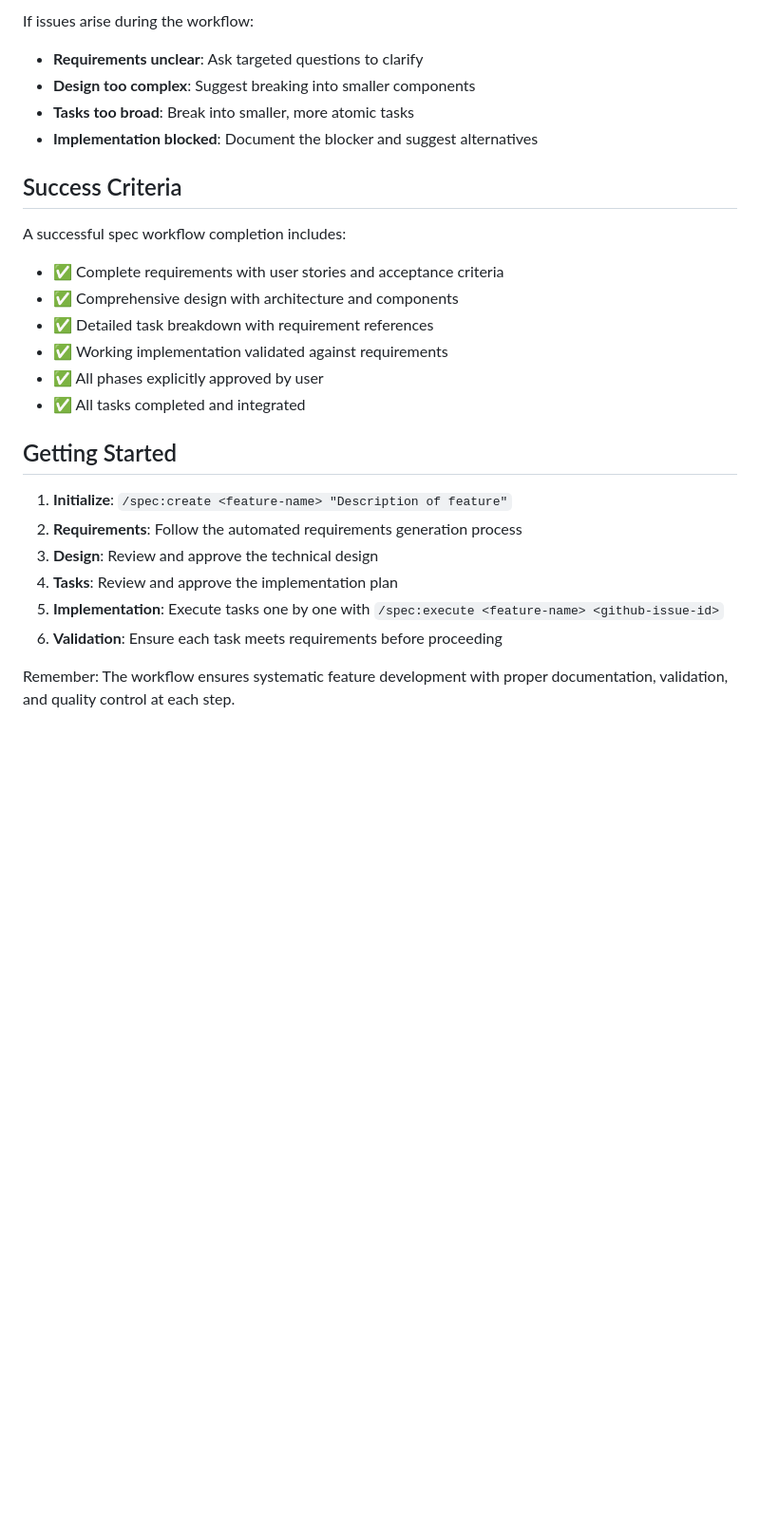
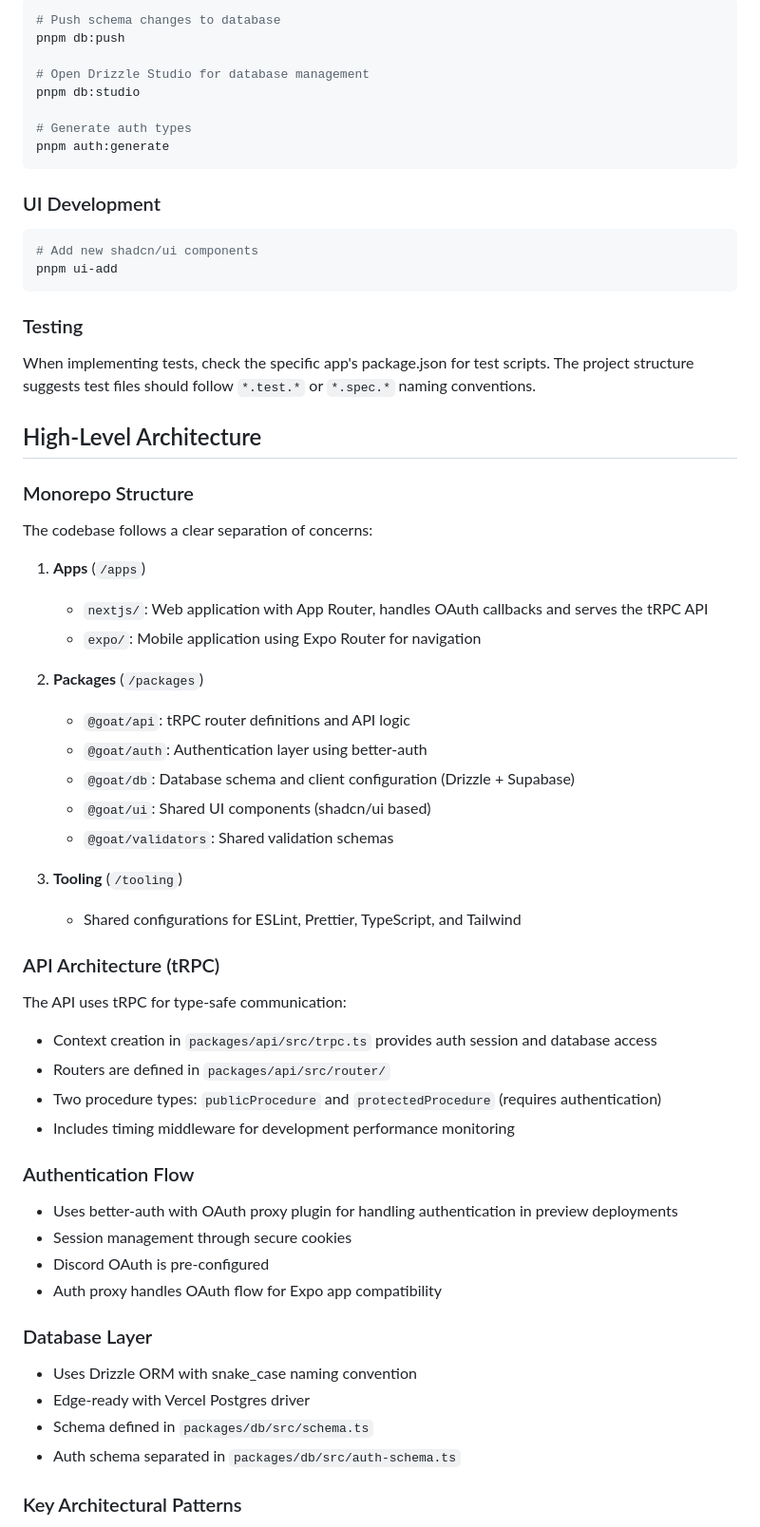
Before and after one commit to gudfhr95/goat, a Markdown page: CLAUDE.md, the part around one of its changes. Shown at 95% size. Rendered like a GitHub page; blank space fills up the shorter version.

````diff
--- a/CLAUDE.md
+++ b/CLAUDE.md
@@ -219,30 +52,68 @@ The workflow automatically creates and manages:
 
-If issues arise during the workflow:
+```bash
+# Push schema changes to database
+pnpm db:push
 
-- **Requirements unclear**: Ask targeted questions to clarify
-- **Design too complex**: Suggest breaking into smaller components
-- **Tasks too broad**: Break into smaller, more atomic tasks
-- **Implementation blocked**: Document the blocker and suggest alternatives
+# Open Drizzle Studio for database management
+pnpm db:studio
 
-## Success Criteria
+# Generate auth types
+pnpm auth:generate
+```
 
-A successful spec workflow completion includes:
+### UI Development
 
-- ✅ Complete requirements with user stories and acceptance criteria
-- ✅ Comprehensive design with architecture and components
-- ✅ Detailed task breakdown with requirement references
-- ✅ Working implementation validated against requirements
-- ✅ All phases explicitly approved by user
-- ✅ All tasks completed and integrated
+```bash
+# Add new shadcn/ui components
+pnpm ui-add
+```
 
-## Getting Started
+### Testing
 
-1. **Initialize**: `/spec:create <feature-name> "Description of feature"`
-2. **Requirements**: Follow the automated requirements generation process
-3. **Design**: Review and approve the technical design
-4. **Tasks**: Review and approve the implementation plan
-5. **Implementation**: Execute tasks one by one with `/spec:execute <feature-name> <github-issue-id>`
-6. **Validation**: Ensure each task meets requirements before proceeding
+When implementing tests, check the specific app's package.json for test scripts. The project structure suggests test files should follow `*.test.*` or `*.spec.*` naming conventions.
 
-Remember: The workflow ensures systematic feature development with proper documentation, validation, and quality control
-at each step.
+## High-Level Architecture
+
+### Monorepo Structure
+
+The codebase follows a clear separation of concerns:
+
+1. **Apps** (`/apps`)
+   - `nextjs/`: Web application with App Router, handles OAuth callbacks and serves the tRPC API
+   - `expo/`: Mobile application using Expo Router for navigation
+
+2. **Packages** (`/packages`)
+   - `@goat/api`: tRPC router definitions and API logic
+   - `@goat/auth`: Authentication layer using better-auth
+   - `@goat/db`: Database schema and client configuration (Drizzle + Supabase)
+   - `@goat/ui`: Shared UI components (shadcn/ui based)
+   - `@goat/validators`: Shared validation schemas
+
+3. **Tooling** (`/tooling`)
+   - Shared configurations for ESLint, Prettier, TypeScript, and Tailwind
+
+### API Architecture (tRPC)
+
+The API uses tRPC for type-safe communication:
+
+- Context creation in `packages/api/src/trpc.ts` provides auth session and database access
+- Routers are defined in `packages/api/src/router/`
+- Two procedure types: `publicProcedure` and `protectedProcedure` (requires authentication)
+- Includes timing middleware for development performance monitoring
+
+### Authentication Flow
+
+- Uses better-auth with OAuth proxy plugin for handling authentication in preview deployments
+- Session management through secure cookies
+- Discord OAuth is pre-configured
+- Auth proxy handles OAuth flow for Expo app compatibility
+
+### Database Layer
+
+- Uses Drizzle ORM with snake_case naming convention
+- Edge-ready with Vercel Postgres driver
+- Schema defined in `packages/db/src/schema.ts`
+- Auth schema separated in `packages/db/src/auth-schema.ts`
+
+### Key Architectural Patterns
+
````
Also changed, not shown: other parts of CLAUDE.md (+54 -201 lines), .claude/COMMANDS.md (+1 -17 lines).
